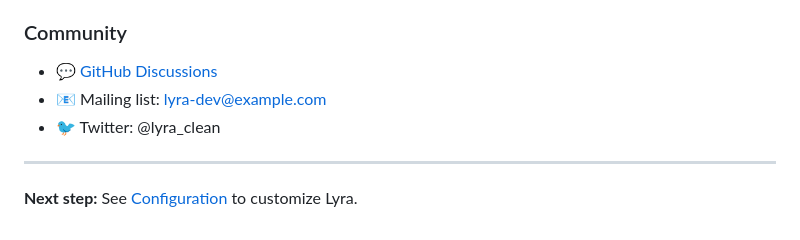
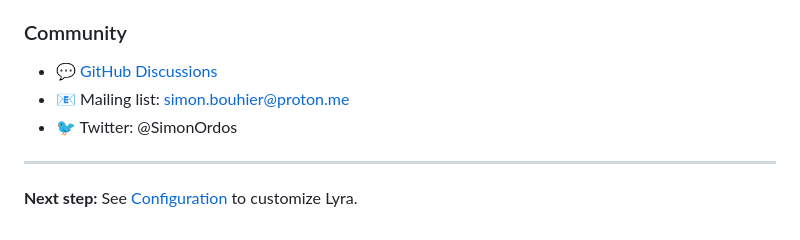
Before and after one commit to SimonBouhier/Lyra_ACE, a Markdown page: docs/en/DEVELOPER_GUIDE.md, the part around one of its changes. Drawn GitHub-style.

```diff
--- a/docs/en/DEVELOPER_GUIDE.md
+++ b/docs/en/DEVELOPER_GUIDE.md
@@ -1579,9 +1579,9 @@ See [GitHub Issues](https://github.com/yourusername/lyra_clean_bis/issues) for:
 
 ### Community
 
-- 💬 [GitHub Discussions](https://github.com/yourusername/lyra_clean_bis/discussions)
-- 📧 Mailing list: lyra-dev@example.com
-- 🐦 Twitter: @lyra_clean
+- 💬 [GitHub Discussions](https://github.com/SimonBouhier/Lyra_ACE/discussions)
+- 📧 Mailing list: simon.bouhier@proton.me
+- 🐦 Twitter: @SimonOrdos
 
 ---
 
```
Also changed, not shown: other parts of docs/en/DEVELOPER_GUIDE.md (+1 -1 lines).
